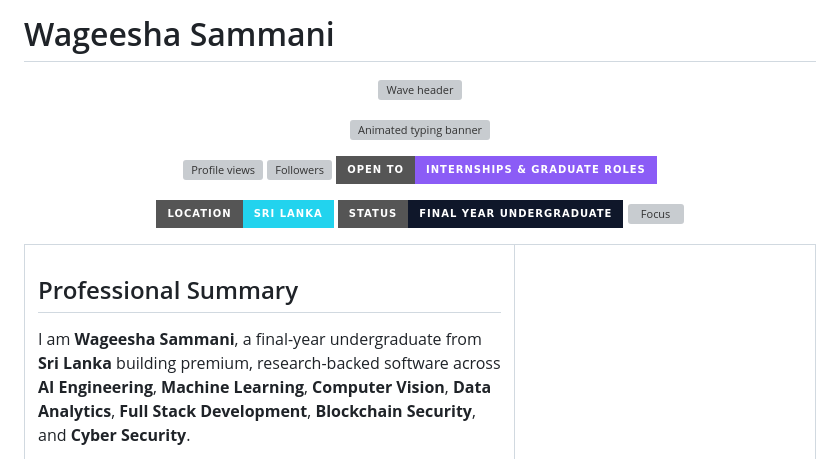
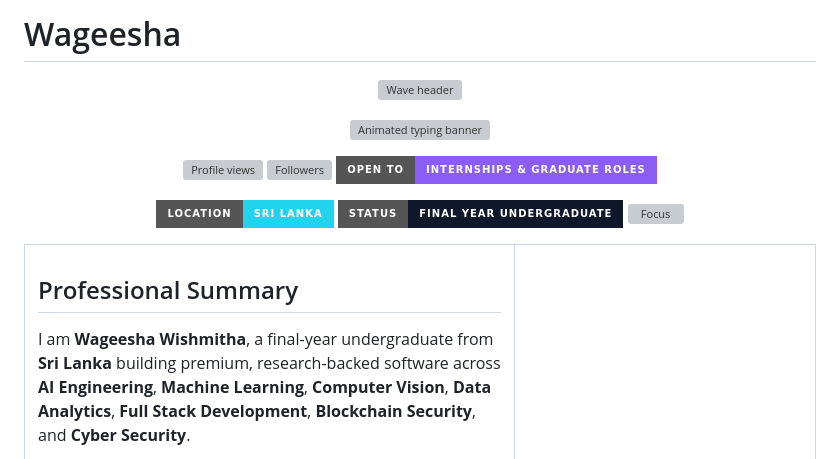
Before and after one commit to RWageesha/MY_Portfoliyo, a Markdown page: README.md, the part around one of its changes. Rendered like a GitHub page; badges without logos; grey boxes are pictures that could not be loaded.

Commit message:
fixed name

```diff
--- a/README.md
+++ b/README.md
@@ -1,3 +1,3 @@
-# Wageesha Sammani
+# Wageesha
 
 <p align="center">
@@ -25,7 +25,7 @@
     <td width="62%" valign="top">
       <h2>Professional Summary</h2>
       <p>
-        I am <b>Wageesha Sammani</b>, a final-year undergraduate from <b>Sri Lanka</b> building premium, research-backed software across
+        I am <b>Wageesha Wishmitha</b>, a final-year undergraduate from <b>Sri Lanka</b> building premium, research-backed software across
         <b>AI Engineering</b>, <b>Machine Learning</b>, <b>Computer Vision</b>, <b>Data Analytics</b>, <b>Full Stack Development</b>,
         <b>Blockchain Security</b>, and <b>Cyber Security</b>.
       </p>
```
Also changed, not shown: other parts of README.md (+1 -1 lines).
